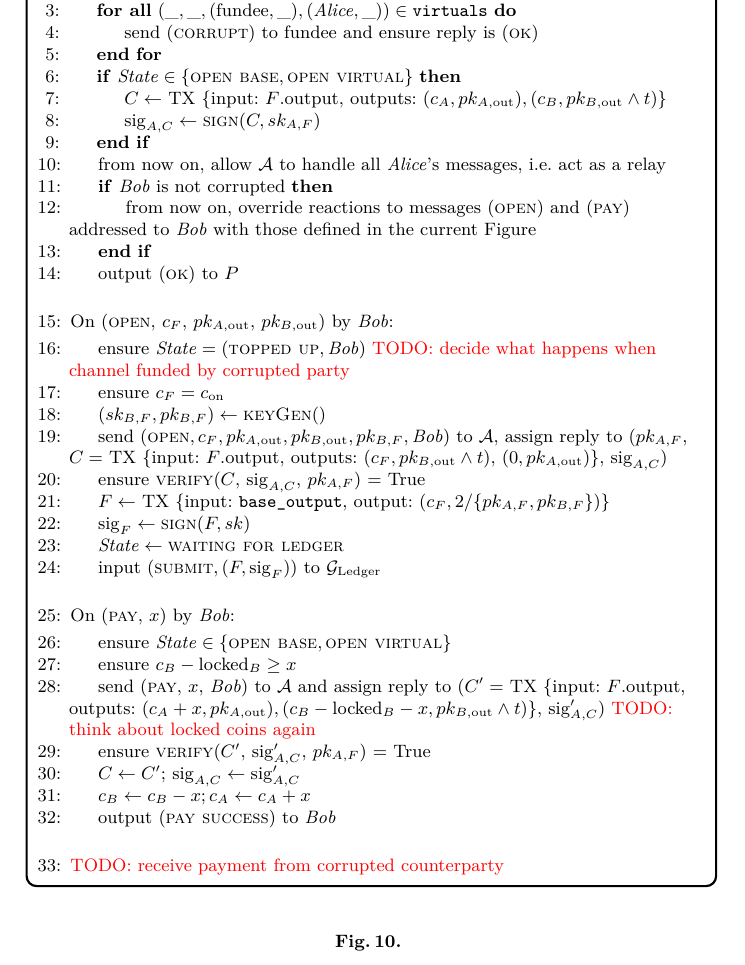
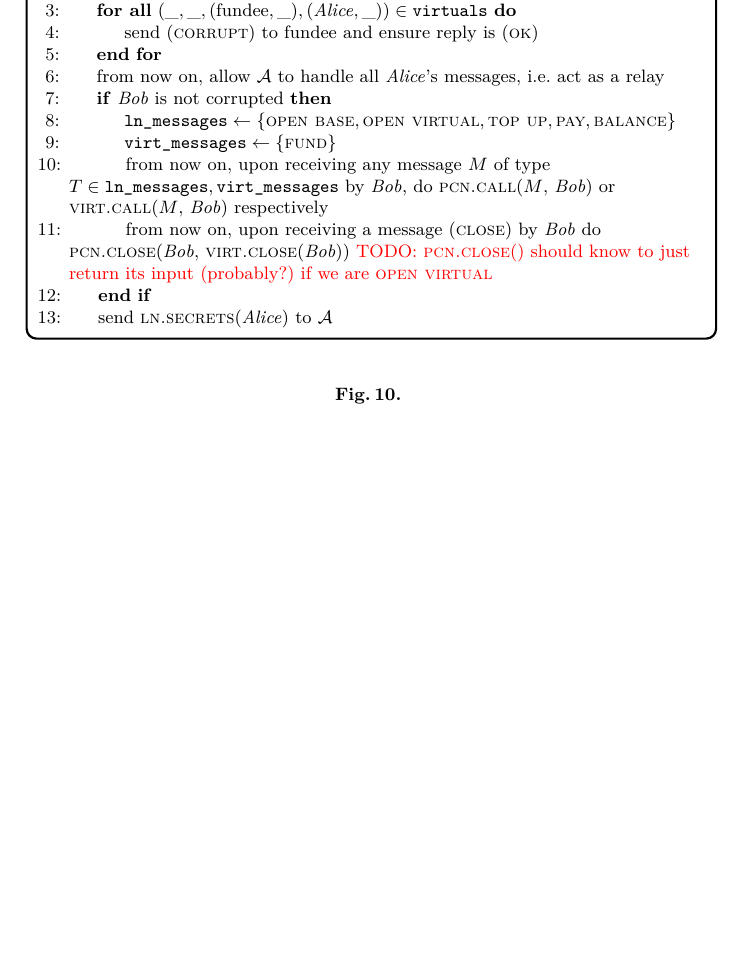
Before and after one commit to OrfeasLitos/virtual-payment-channels, a LaTeX paper (src/virtual-channels.tex, which reads src/functionality.tex): part of page 8 of 13, cut so that both start at the same text, the shorter picture padded with empty space. Compiled offline with pdfLaTeX; a LaTeX package or settings file that is missing is left out.

Commit message:
Use objects blindly when counterparty corrupted

```diff
--- a/src/functionality.tex
+++ b/src/functionality.tex
@@ -308,61 +308,23 @@ then \fchan relays to the method any input by \alice until the method returns.
           \State send (\textsc{corrupt}) to fundee and ensure reply is
           (\textsc{ok})
         \EndFor
-        \If{$\mathit{State} \in \{\textsc{open base}, \textsc{open virtual}\}$}
-          \State $C \gets$ TX \{input: $F$.output, outputs: $(c_A, pk_{A,
-          \mathrm{out}}), (c_B, pk_{B, \mathrm{out}} \wedge t)$\}
-          \State $\mathrm{sig}_{A, C} \gets \textsc{sign}(C, sk_{A, F})$
-        \EndIf
         \State from now on, allow \adversary to handle all \alice's messages,
         i.e. act as a relay
         \If{\bob is not corrupted}
-          \State from now on, override reactions to messages (\textsc{open}) and
-          (\textsc{pay}) addressed to \bob with those defined in the current
-          Figure
+          \State $\texttt{ln\_messages} \gets \{\textsc{open base}, \textsc{open
+          virtual}, \textsc{top up}, \textsc{pay}, \textsc{balance}\}$
+          \State $\texttt{virt\_messages} \gets \{\textsc{fund}\}$
+          \State from now on, upon receiving any message $M$ of type $T \in
+          \texttt{ln\_messages}, \texttt{virt\_messages}$ by \bob, do
+          \textsc{pcn.call}($M$, \bob) or \textsc{virt.call}($M$, \bob)
+          respectively
+          \State from now on, upon receiving a message (\textsc{close}) by \bob
+          do \textsc{pcn.close}(\bob, \textsc{virt.close}(\bob))
+          \TODO{\textsc{pcn.close}() should know to just return its input
+          (probably?) if we are \textsc{open virtual}}
         \EndIf
-        \State output (\textsc{ok}) to $P$
+        \State send \textsc{ln.secrets}(\alice) to \adversary
       \EndIndent
-      \Statex
-
-      \State On (\textsc{open}, $c_F$, $pk_{A, \mathrm{out}}$, $pk_{B,
-      \mathrm{out}}$) by \bob:
-      \Indent
-        \State ensure $\mathit{State} = (\textsc{topped up}, \bob)$ \TODO{decide
-        what happens when channel funded by corrupted party}
-        \State ensure $c_F = c_{\mathrm{on}}$
-        \State $(sk_{B, F}, pk_{B, F}) \gets \textsc{keyGen}()$
-        \State send $(\textsc{open}, c_F, pk_{A, \mathrm{out}}, pk_{B,
-        \mathrm{out}}, pk_{B, F}, \bob)$ to \adversary, assign reply to ($pk_{A,
-        F}$, $C =$ TX \{input: $F$.output, outputs: ($c_F, pk_{B, \mathrm{out}}
-        \wedge t$), ($0, pk_{A, \mathrm{out}}$)\}, $\mathrm{sig}_{A, C}$)
-        \State ensure \textsc{verify}($C$, $\mathrm{sig}_{A, C}$, $pk_{A, F}$) =
-        True
-        \State $F \gets$ TX \{input: \texttt{base\_output}, output: $(c_F,
-        2/\{pk_{A, F}, pk_{B, F}\})$\}
-        \State $\mathrm{sig}_F \gets \textsc{sign}(F, sk)$
-        \State $\mathit{State} \gets \textsc{waiting for ledger}$
-        \State input $(\textsc{submit}, (F, \mathrm{sig}_F))$ to \ledger
-      \EndIndent
-      \Statex
-
-      \State On (\textsc{pay}, $x$) by \bob:
-      \Indent
-        \State ensure $\mathit{State} \in \{\textsc{open base}, \textsc{open
-        virtual}\}$
-        \State ensure $c_B - \mathrm{locked}_B \geq x$
-        \State send (\textsc{pay}, $x$, \bob) to \adversary and assign reply to
-        ($C' =$ TX \{input: $F$.output, outputs: $(c_A + x, pk_{A, \mathrm{out}}),
-        (c_B - \mathrm{locked}_B - x, pk_{B, \mathrm{out}} \wedge t)$\},
-        $\mathrm{sig}_{A, C}'$) \TODO{think about locked coins again}
-        \State ensure \textsc{verify}($C'$, $\mathrm{sig}_{A, C}'$, $pk_{A, F}$)
-        = True
-        \State $C \gets C'$; $\mathrm{sig}_{A, C} \gets \mathrm{sig}_{A, C}'$
-        \State $c_B \gets c_B - x; c_A \gets c_A + x$
-        \State output (\textsc{pay success}) to \bob
-      \EndIndent
-      \Statex
-
-      \State \TODO{receive payment from corrupted counterparty}
     \end{algorithmic}
   \end{systembox}
   \caption{}
```
